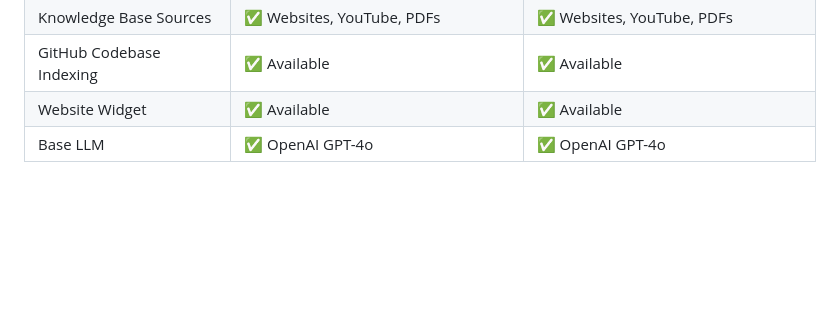
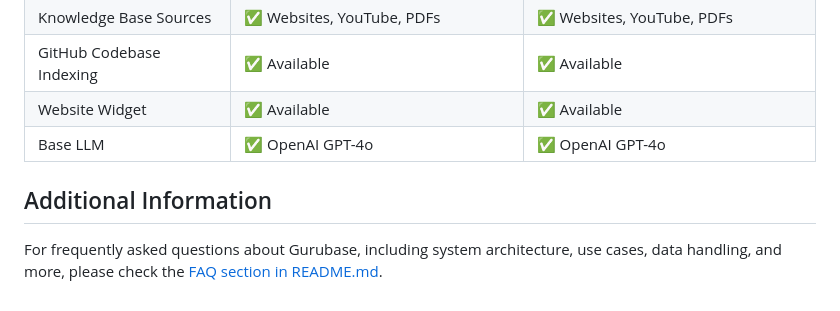
Before and after one commit to Gurubase/gurubase, a Markdown page: INSTALL.md, the part around the change. Rendered like a GitHub page; blank space fills up the shorter version.

```diff
--- a/INSTALL.md
+++ b/INSTALL.md
@@ -132,3 +132,7 @@ Here's a detailed comparison between Gurubase Cloud and Self-hosted versions:
 | GitHub Codebase Indexing | ✅ Available | ✅ Available |
 | Website Widget | ✅ Available | ✅ Available |
 | Base LLM | ✅ OpenAI GPT-4o | ✅ OpenAI GPT-4o |
+
+## Additional Information
+
+For frequently asked questions about Gurubase, including system architecture, use cases, data handling, and more, please check the [FAQ section in README.md](README.md#frequently-asked-questions).
```
Also changed, not shown: README.md (+38 -32 lines), imgs/gurubase_intro.png (added), 1 other file.
